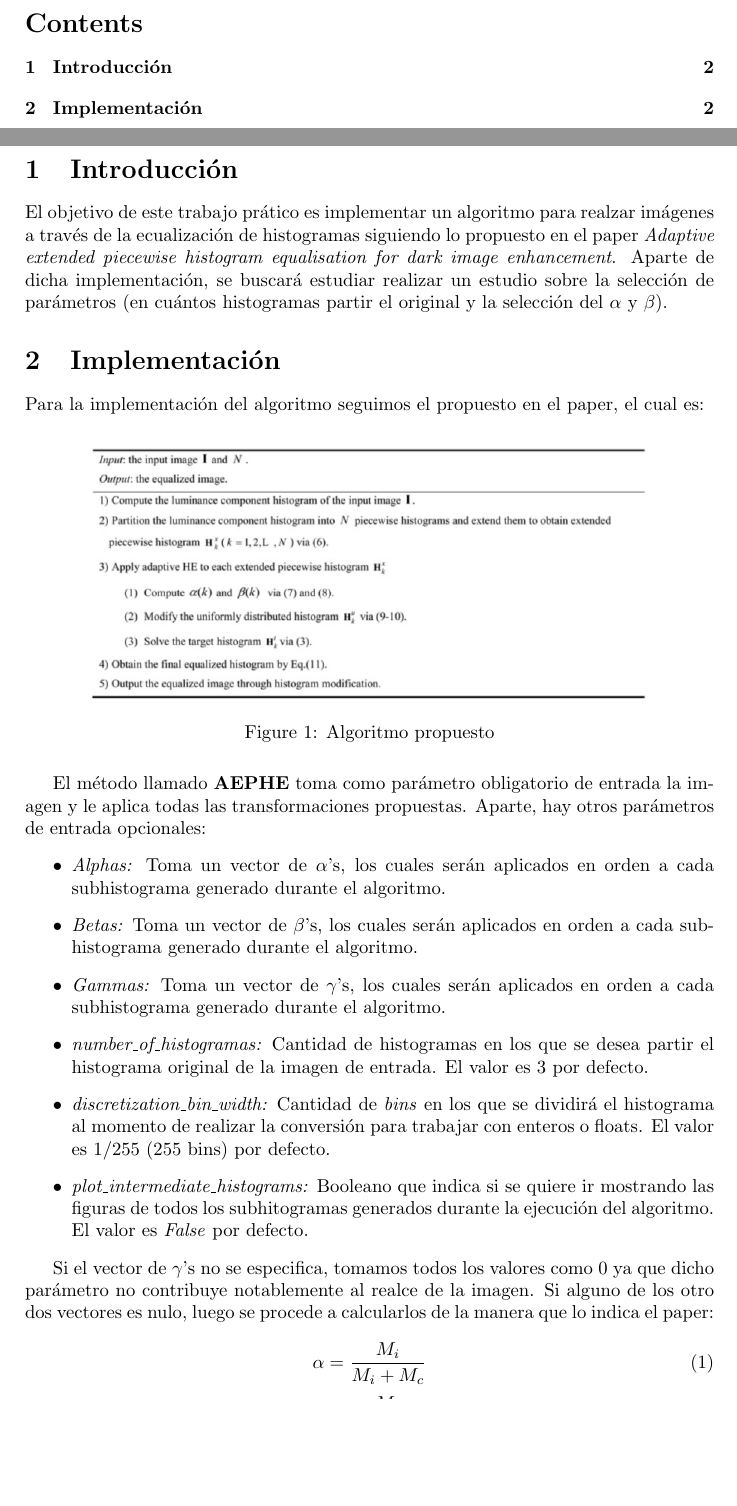
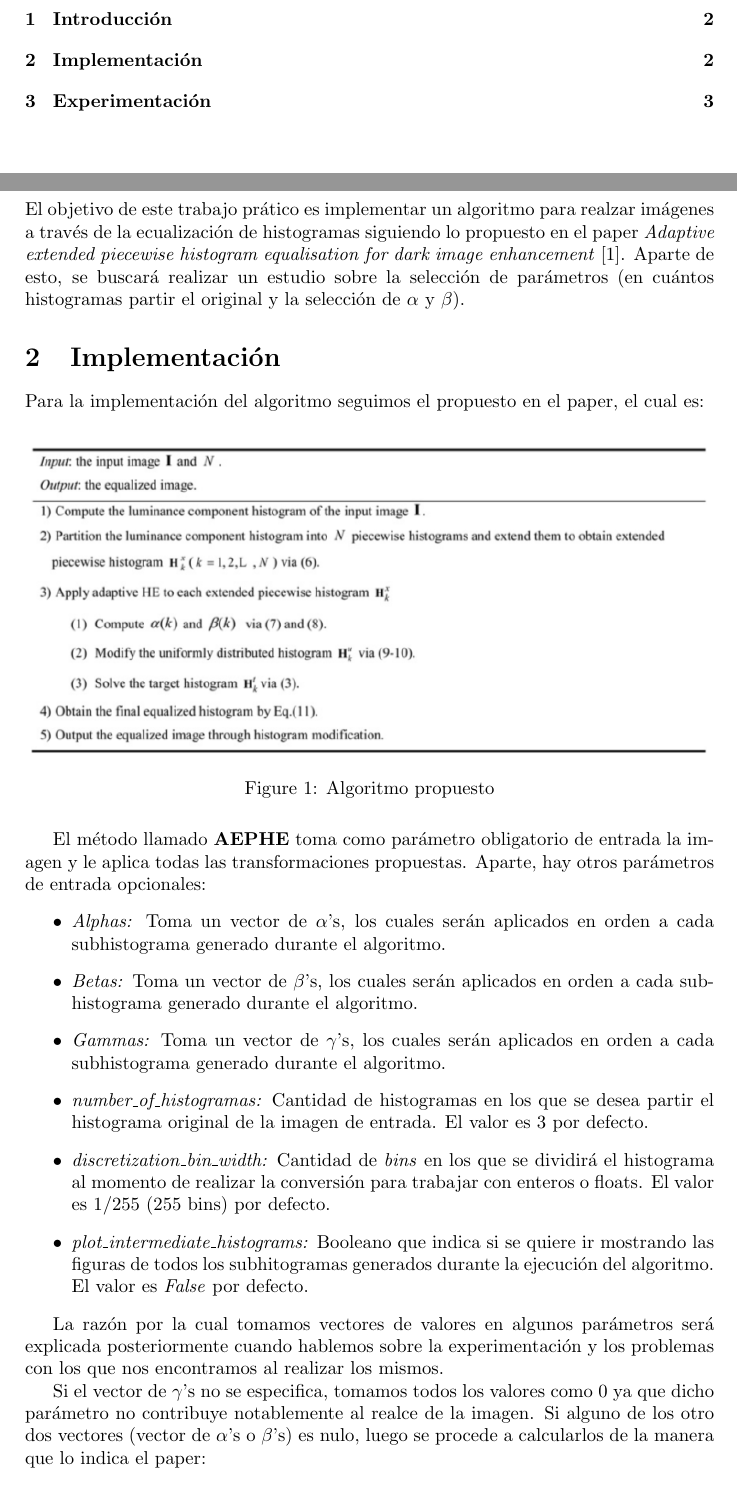
Before and after one commit to jbayardo/dip-tp1, a LaTeX document (informe/informe.tex): two parts of pages 2 and 3 of 4 before the commit and two parts of pages 2 and 3 of 5 after it, joined at a grey line, cut at the place of the change, the shorter picture padded with empty space. Compiled offline with pdfLaTeX.

Commit message:
Agregar bibliografia

```diff
--- a/informe/informe.tex
+++ b/informe/informe.tex
@@ -29,7 +29,7 @@
 
 \section{Introducción}
 
-El objetivo de este trabajo prático es implementar un algoritmo para realzar imágenes a través de la ecualización de histogramas siguiendo lo propuesto en el paper \textit{Adaptive extended piecewise histogram equalisation for dark image enhancement}. Aparte de dicha implementación, se buscará estudiar realizar un estudio sobre la selección de parámetros (en cuántos histogramas partir el original y la selección del $\alpha$ y  $\beta$).
+El objetivo de este trabajo prático es implementar un algoritmo para realzar imágenes a través de la ecualización de histogramas siguiendo lo propuesto en el paper \textit{Adaptive extended piecewise histogram equalisation for dark image enhancement} \cite{paper}. Aparte de esto, se buscará realizar un estudio sobre la selección de parámetros (en cuántos histogramas partir el original y la selección de $\alpha$ y  $\beta$).
 
 \section{Implementación}
 
@@ -37,7 +37,7 @@ Para la implementación del algoritmo seguimos el propuesto en el paper, el cual
 
 \begin{figure}[H]
 	\centering
-    \includegraphics[scale=0.4]{algoPaper.png}
+    \includegraphics[width=\textwidth]{algoPaper.png}
     \caption{Algoritmo propuesto}
 \end{figure}
 
@@ -51,7 +51,9 @@ El método llamado \textbf{AEPHE} toma como parámetro obligatorio de entrada la
 \item \textit{plot\textunderscore intermediate\textunderscore histograms:} Booleano que indica si se quiere ir mostrando las figuras de todos los subhitogramas generados durante la ejecución del algoritmo. El valor es \textit{False} por defecto.
 \end{itemize}
 
-Si el vector de $\gamma$'s no se especifica, tomamos todos los valores como 0 ya que dicho parámetro no contribuye notablemente al realce de la imagen. Si alguno de los otro dos vectores es nulo, luego se procede a calcularlos de la manera que lo indica el paper:
+La razón por la cual tomamos vectores de valores en algunos parámetros será explicada posteriormente cuando hablemos sobre la experimentación y los problemas con los que nos encontramos al realizar los mismos.
+
+Si el vector de $\gamma$'s no se especifica, tomamos todos los valores como 0 ya que dicho parámetro no contribuye notablemente al realce de la imagen. Si alguno de los otro dos vectores (vector de $\alpha$'s o $\beta$'s) es nulo, luego se procede a calcularlos de la manera que lo indica el paper:
 
 \begin{equation}
 \alpha = \dfrac{M_{i}}{M_{i} + M_{c}}
```
Also changed, not shown: informe/informe.tex (11 more changed lines).
